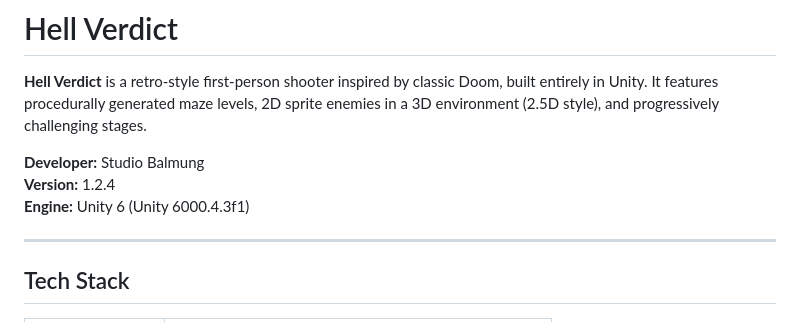
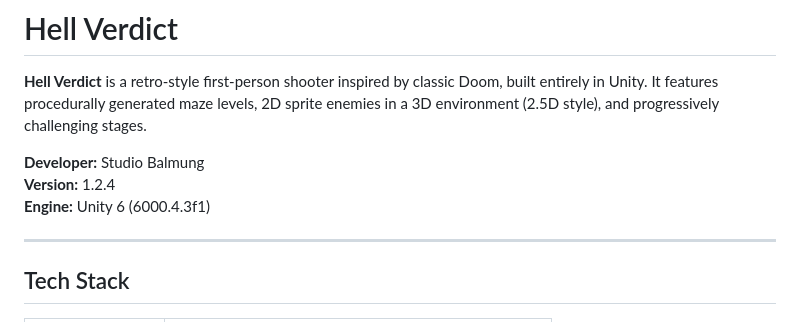
Before and after one commit to neofilisoft/hellverdict, a Markdown page: Docs/README.md, the part around the change. GitHub-like rendering.

```diff
--- a/Docs/README.md
+++ b/Docs/README.md
@@ -4,7 +4,7 @@
 
 **Developer:** Studio Balmung
 **Version:** 1.2.4
-**Engine:** Unity 6 (Unity 6000.4.3f1)
+**Engine:** Unity 6 (6000.4.3f1)
 
 ---
 
```
